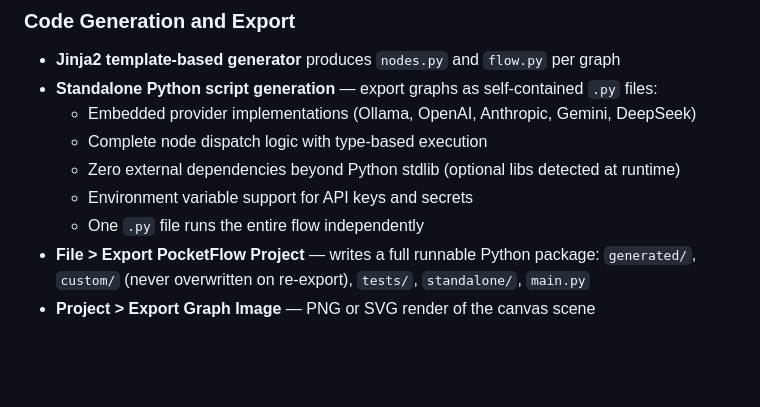
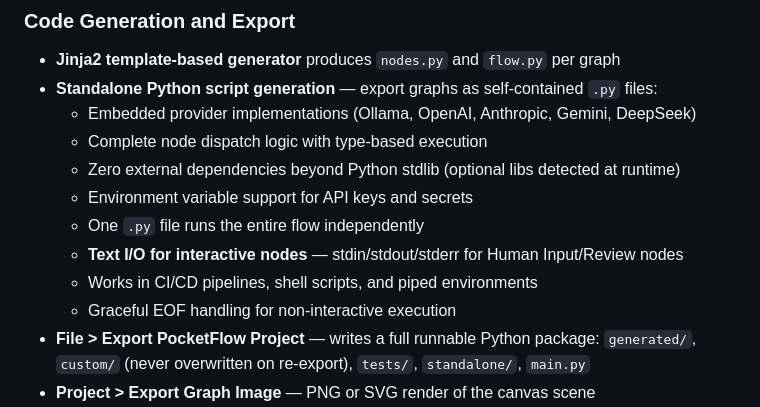
Before and after one commit to monotoba/pocketflowcreator, a Markdown page: README.md, the part around the change. GitHub-like rendering; blank space fills up the shorter version.

Commit message:
Update documentation for stdin/stdout/stderr I/O in standalone scripts
UPDATED DOCUMENTATION:

README.md:
- Added stdin/stdout/stderr I/O capability to standalone features list
- Noted CI/CD pipeline compatibility
- Mentioned graceful EOF handling

standalone_scripts.md:
- NEW SECTION: Step 4b - Interactive Nodes (Human Input / Review)
- Added detailed examples showing:
  - Terminal interaction with prompts and input
  - Piped input (echo | python script.py)
  - File input redirection
  - Non-interactive mode (< /dev/null)
  - CI/CD usage patterns (Jenkins, GitHub Actions, etc.)
- Key points about stdin/stdout/stderr routing
- EOF handling documentation

node_types_reference.md:
- UPDATED: Human Review Node
  - Clarified actions based on user input
  - Detailed standalone script behavior
  - Noted EOF/Ctrl+C handling
  - Added piped input examples
  - Added CI/CD examples

- UPDATED: Human Input Node
  - Clarified action routing
  - Detailed stdout/stdin behavior
  - Documented EOF handling
  - Added multiple execution examples

- UPDATED: Summary section
  - Added I/O handling to feature list
  - Noted stdin for interactive nodes
  - Noted stdout for output
  - Noted stderr for errors
  - Mentioned pipe and CI/CD compatibility

All 178 tests pass.

```diff
--- a/README.md
+++ b/README.md
@@ -99,6 +99,9 @@ Error badges appear on canvas nodes. Problems tab lists all issues with error co
   - Zero external dependencies beyond Python stdlib (optional libs detected at runtime)
   - Environment variable support for API keys and secrets
   - One `.py` file runs the entire flow independently
+  - **Text I/O for interactive nodes** — stdin/stdout/stderr for Human Input/Review nodes
+  - Works in CI/CD pipelines, shell scripts, and piped environments
+  - Graceful EOF handling for non-interactive execution
 - **File > Export PocketFlow Project** — writes a full runnable Python package:
   `generated/`, `custom/` (never overwritten on re-export), `tests/`, `standalone/`, `main.py`
 - **Project > Export Graph Image** — PNG or SVG render of the canvas scene
```
Also changed, not shown: 2 other files.
